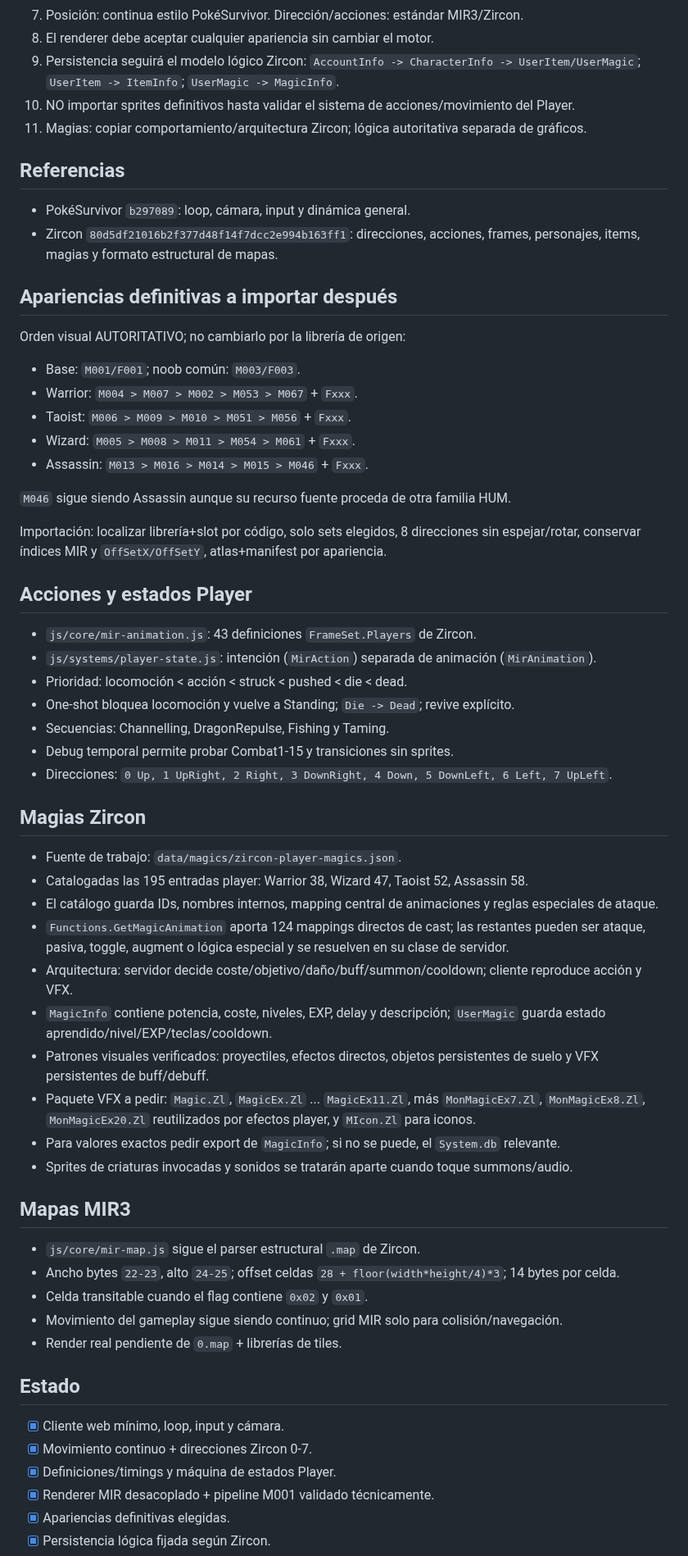
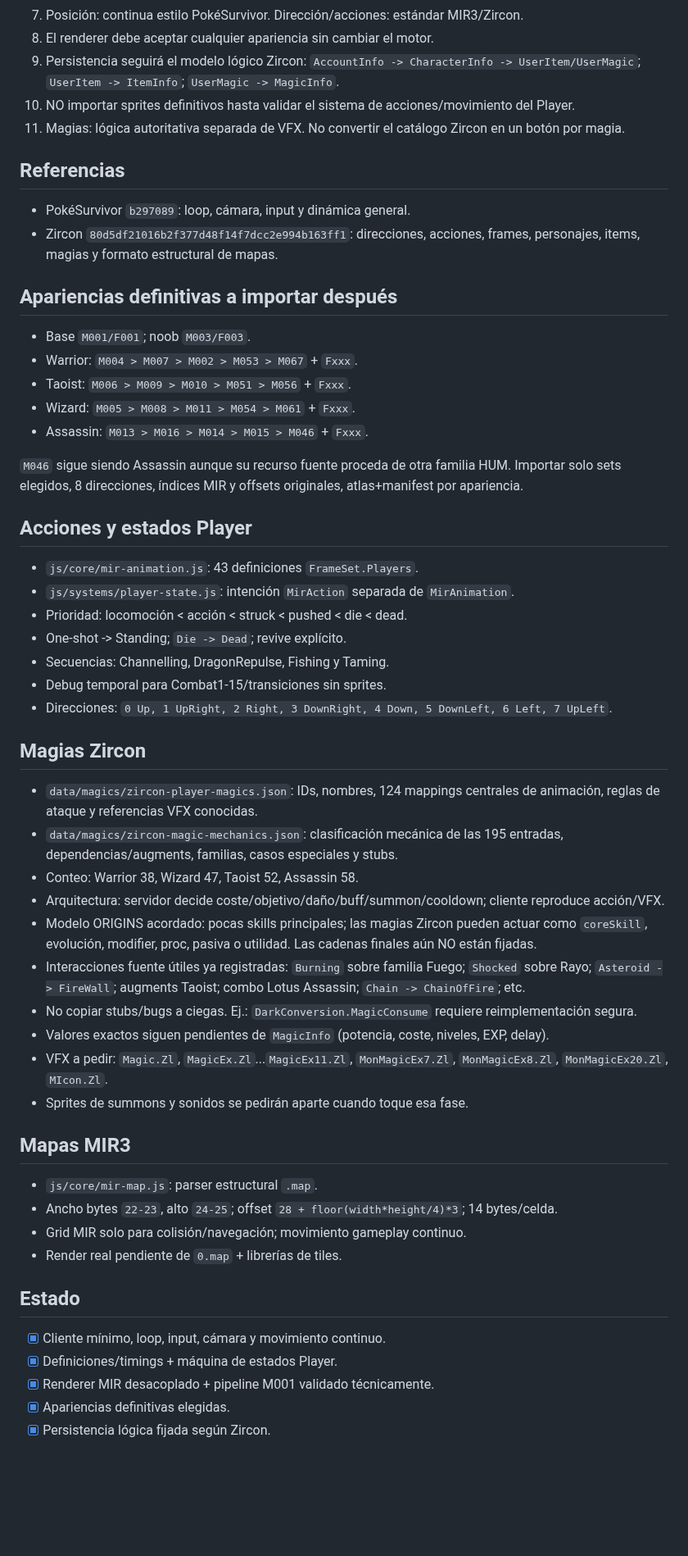
Before and after one commit to DiaburN/Origins, a Markdown page: PROJECT_STRUCTURE.md, the part around one of its changes. Shown at 82% size. Rendered like a GitHub page; blank space fills up the shorter version.

Commit message:
Record completed magic mechanics pass

```diff
--- a/PROJECT_STRUCTURE.md
+++ b/PROJECT_STRUCTURE.md
@@ -35,7 +37,7 @@ Origins/
 8. El renderer debe aceptar cualquier apariencia sin cambiar el motor.
 9. Persistencia seguirá el modelo lógico Zircon: `AccountInfo -> CharacterInfo -> UserItem/UserMagic`; `UserItem -> ItemInfo`; `UserMagic -> MagicInfo`.
 10. NO importar sprites definitivos hasta validar el sistema de acciones/movimiento del Player.
-11. Magias: copiar comportamiento/arquitectura Zircon; lógica autoritativa separada de gráficos.
+11. Magias: lógica autoritativa separada de VFX. No convertir el catálogo Zircon en un botón por magia.
 
 ## Referencias
 
@@ -44,54 +46,48 @@ Origins/
 
 ## Apariencias definitivas a importar después
 
-Orden visual AUTORITATIVO; no cambiarlo por la librería de origen:
-
-- Base: `M001/F001`; noob común: `M003/F003`.
+- Base `M001/F001`; noob `M003/F003`.
 - Warrior: `M004 > M007 > M002 > M053 > M067` + `Fxxx`.
 - Taoist: `M006 > M009 > M010 > M051 > M056` + `Fxxx`.
 - Wizard: `M005 > M008 > M011 > M054 > M061` + `Fxxx`.
 - Assassin: `M013 > M016 > M014 > M015 > M046` + `Fxxx`.
 
-`M046` sigue siendo Assassin aunque su recurso fuente proceda de otra familia HUM.
-
-Importación: localizar librería+slot por código, solo sets elegidos, 8 direcciones sin espejar/rotar, conservar índices MIR y `OffSetX/OffSetY`, atlas+manifest por apariencia.
+`M046` sigue siendo Assassin aunque su recurso fuente proceda de otra familia HUM. Importar solo sets elegidos, 8 direcciones, índices MIR y offsets originales, atlas+manifest por apariencia.
 
 ## Acciones y estados Player
 
-- `js/core/mir-animation.js`: 43 definiciones `FrameSet.Players` de Zircon.
-- `js/systems/player-state.js`: intención (`MirAction`) separada de animación (`MirAnimation`).
+- `js/core/mir-animation.js`: 43 definiciones `FrameSet.Players`.
+- `js/systems/player-state.js`: intención `MirAction` separada de `MirAnimation`.
 - Prioridad: locomoción < acción < struck < pushed < die < dead.
-- One-shot bloquea locomoción y vuelve a Standing; `Die -> Dead`; revive explícito.
+- One-shot -> Standing; `Die -> Dead`; revive explícito.
 - Secuencias: Channelling, DragonRepulse, Fishing y Taming.
-- Debug temporal permite probar Combat1-15 y transiciones sin sprites.
+- Debug temporal para Combat1-15/transiciones sin sprites.
 - Direcciones: `0 Up, 1 UpRight, 2 Right, 3 DownRight, 4 Down, 5 DownLeft, 6 Left, 7 UpLeft`.
 
 ## Magias Zircon
 
-- Fuente de trabajo: `data/magics/zircon-player-magics.json`.
-- Catalogadas las 195 entradas player: Warrior 38, Wizard 47, Taoist 52, Assassin 58.
-- El catálogo guarda IDs, nombres internos, mapping central de animaciones y reglas especiales de ataque.
-- `Functions.GetMagicAnimation` aporta 124 mappings directos de cast; las restantes pueden ser ataque, pasiva, toggle, augment o lógica especial y se resuelven en su clase de servidor.
-- Arquitectura: servidor decide coste/objetivo/daño/buff/summon/cooldown; cliente reproduce acción y VFX.
-- `MagicInfo` contiene potencia, coste, niveles, EXP, delay y descripción; `UserMagic` guarda estado aprendido/nivel/EXP/teclas/cooldown.
-- Patrones visuales verificados: proyectiles, efectos directos, objetos persistentes de suelo y VFX persistentes de buff/debuff.
-- Paquete VFX a pedir: `Magic.Zl`, `MagicEx.Zl` ... `MagicEx11.Zl`, más `MonMagicEx7.Zl`, `MonMagicEx8.Zl`, `MonMagicEx20.Zl` reutilizados por efectos player, y `MIcon.Zl` para iconos.
-- Para valores exactos pedir export de `MagicInfo`; si no se puede, el `System.db` relevante.
-- Sprites de criaturas invocadas y sonidos se tratarán aparte cuando toque summons/audio.
+- `data/magics/zircon-player-magics.json`: IDs, nombres, 124 mappings centrales de animación, reglas de ataque y referencias VFX conocidas.
+- `data/magics/zircon-magic-mechanics.json`: clasificación mecánica de las 195 entradas, dependencias/augments, familias, casos especiales y stubs.
+- Conteo: Warrior 38, Wizard 47, Taoist 52, Assassin 58.
+- Arquitectura: servidor decide coste/objetivo/daño/buff/summon/cooldown; cliente reproduce acción/VFX.
+- Modelo ORIGINS acordado: pocas skills principales; las magias Zircon pueden actuar como `coreSkill`, evolución, modifier, proc, pasiva o utilidad. Las cadenas finales aún NO están fijadas.
+- Interacciones fuente útiles ya registradas: `Burning` sobre familia Fuego; `Shocked` sobre Rayo; `Asteroid -> FireWall`; augments Taoist; combo Lotus Assassin; `Chain -> ChainOfFire`; etc.
+- No copiar stubs/bugs a ciegas. Ej.: `DarkConversion.MagicConsume` requiere reimplementación segura.
+- Valores exactos siguen pendientes de `MagicInfo` (potencia, coste, niveles, EXP, delay).
+- VFX a pedir: `Magic.Zl`, `MagicEx.Zl`...`MagicEx11.Zl`, `MonMagicEx7.Zl`, `MonMagicEx8.Zl`, `MonMagicEx20.Zl`, `MIcon.Zl`.
+- Sprites de summons y sonidos se pedirán aparte cuando toque esa fase.
 
 ## Mapas MIR3
 
-- `js/core/mir-map.js` sigue el parser estructural `.map` de Zircon.
-- Ancho bytes `22-23`, alto `24-25`; offset celdas `28 + floor(width*height/4)*3`; 14 bytes por celda.
-- Celda transitable cuando el flag contiene `0x02` y `0x01`.
-- Movimiento del gameplay sigue siendo continuo; grid MIR solo para colisión/navegación.
+- `js/core/mir-map.js`: parser estructural `.map`.
+- Ancho bytes `22-23`, alto `24-25`; offset `28 + floor(width*height/4)*3`; 14 bytes/celda.
+- Grid MIR solo para colisión/navegación; movimiento gameplay continuo.
 - Render real pendiente de `0.map` + librerías de tiles.
 
 ## Estado
 
-- [x] Cliente web mínimo, loop, input y cámara.
-- [x] Movimiento continuo + direcciones Zircon 0-7.
-- [x] Definiciones/timings y máquina de estados Player.
+- [x] Cliente mínimo, loop, input, cámara y movimiento continuo.
+- [x] Definiciones/timings + máquina de estados Player.
 - [x] Renderer MIR desacoplado + pipeline M001 validado técnicamente.
 - [x] Apariencias definitivas elegidas.
 - [x] Persistencia lógica fijada según Zircon.
```
Also changed, not shown: other parts of PROJECT_STRUCTURE.md (+9 -6 lines).
